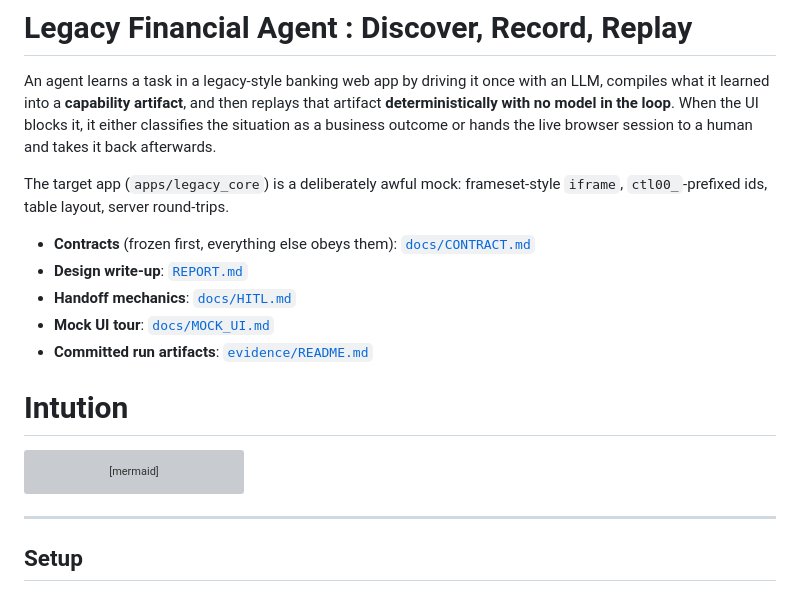
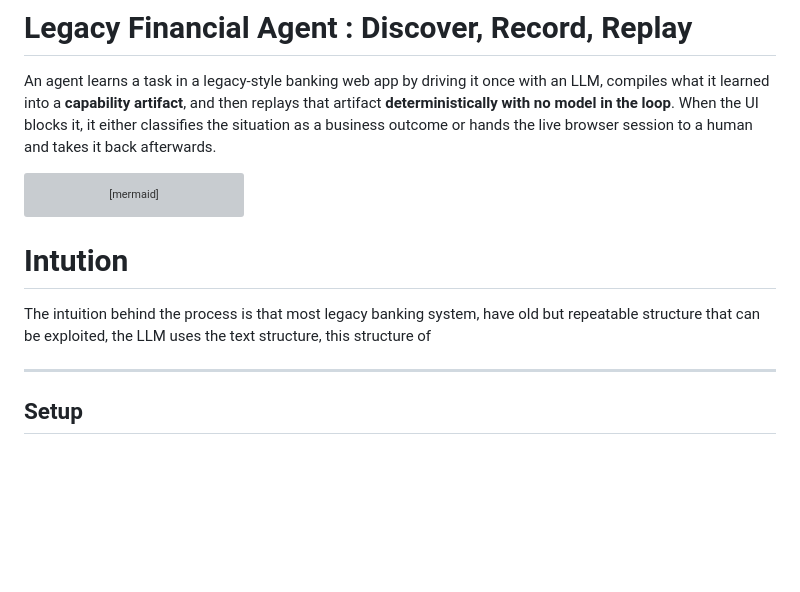
Before and after one commit to apurvab15/legacy-financial-app-agent, a Markdown page: README.md, the part around the change. GitHub-like rendering; blank space fills up the shorter version; grey boxes are pictures that could not be loaded.

````diff
--- a/README.md
+++ b/README.md
@@ -5,19 +5,6 @@ an LLM, compiles what it learned into a **capability artifact**, and then replay
 that artifact **deterministically with no model in the loop**. When the UI blocks
 it, it either classifies the situation as a business outcome or hands the live
 browser session to a human and takes it back afterwards.
-
-The target app (`apps/legacy_core`) is a deliberately awful mock: frameset-style
-`iframe`, `ctl00_`-prefixed ids, table layout, server round-trips.
-
-- **Contracts** (frozen first, everything else obeys them): [`docs/CONTRACT.md`](docs/CONTRACT.md)
-- **Design write-up**: [`REPORT.md`](REPORT.md)
-- **Handoff mechanics**: [`docs/HITL.md`](docs/HITL.md)
-- **Mock UI tour**: [`docs/MOCK_UI.md`](docs/MOCK_UI.md)
-- **Committed run artifacts**: [`evidence/README.md`](evidence/README.md)
-
-# Intution
-
-
 
 ```mermaid
 flowchart LR
@@ -29,6 +16,13 @@ flowchart LR
     D -.-> F["Human-in-the-Loop"]
     F -.-> D
 ```
+
+# Intution
+The intuition behind the process is that most legacy banking system, have old but repeatable structure that can be exploited, the LLM uses the text structure,
+this structure of
+
+
+
 
 
 ---
````
